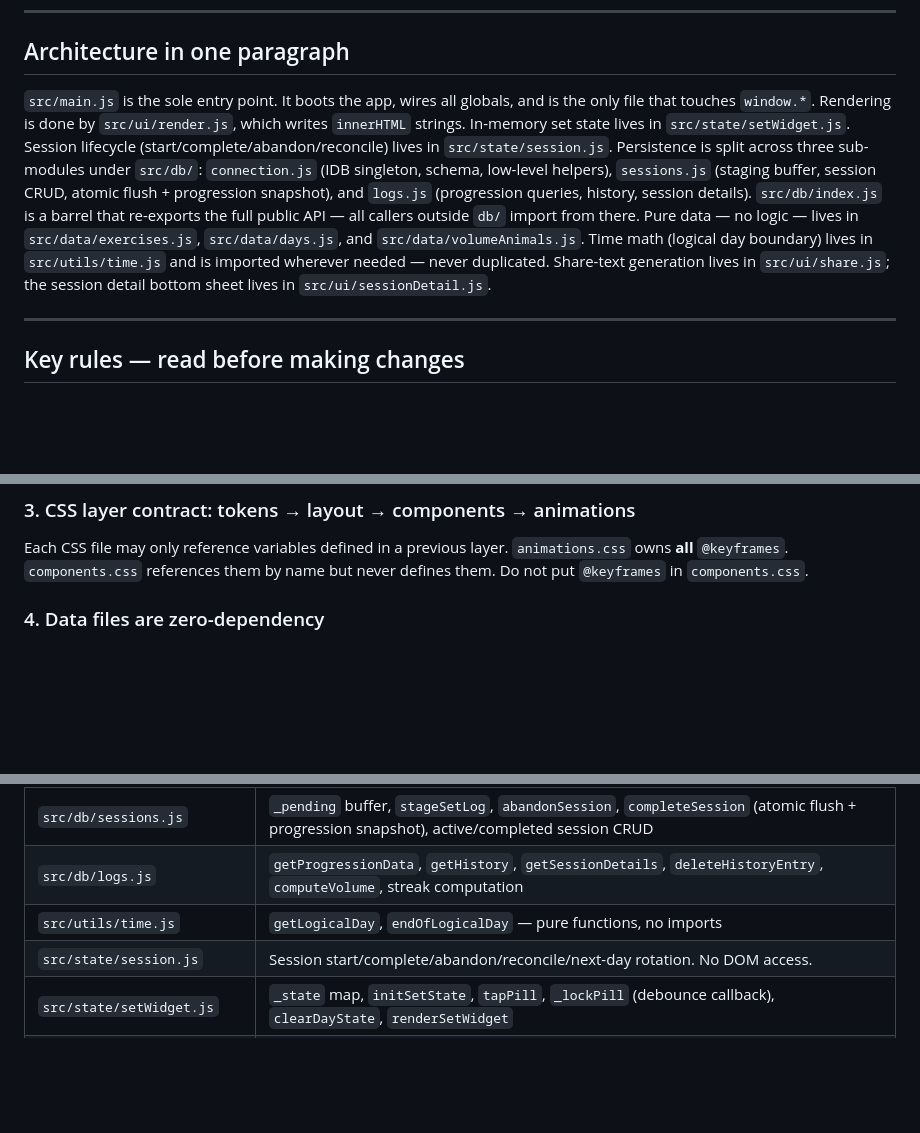
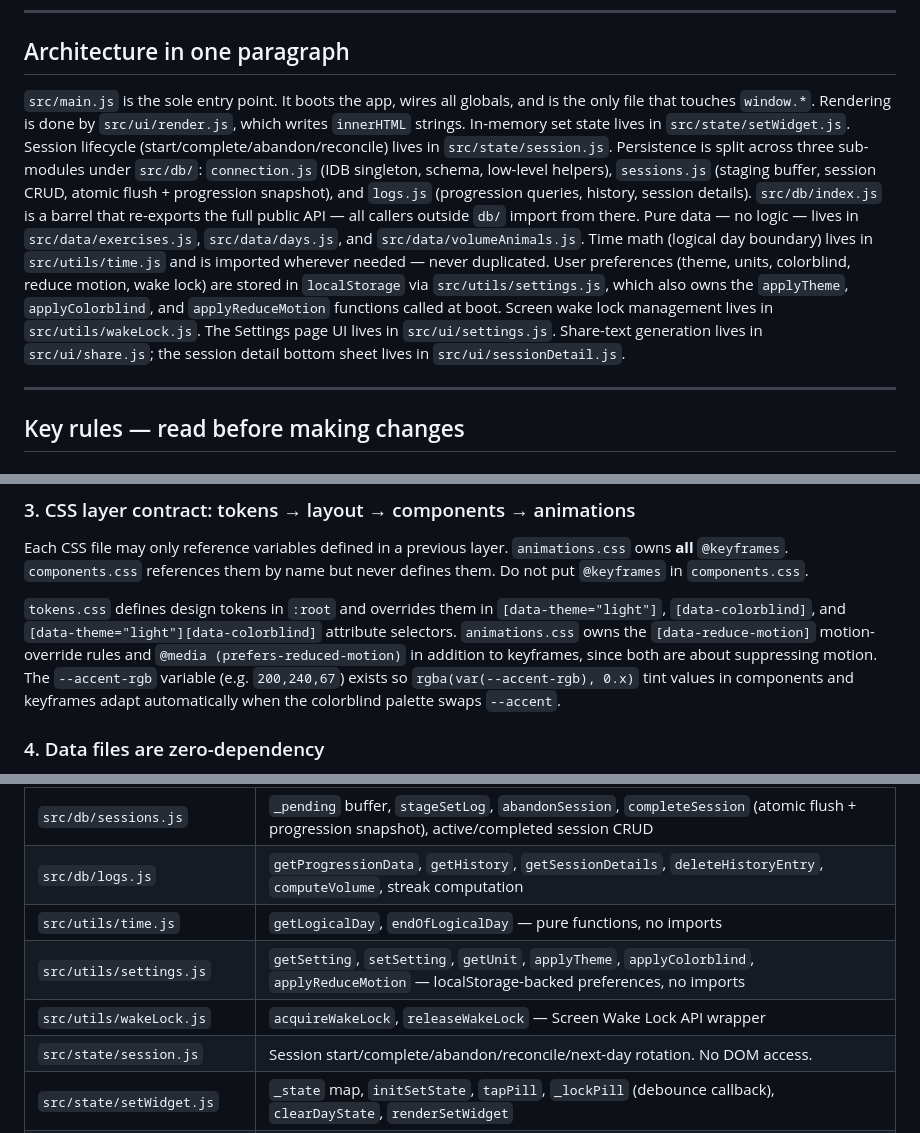
Before and after one commit to suryamp/Workout-Helper, a Markdown page: CLAUDE.md, 3 parts joined by grey strips. Drawn GitHub-style; blank space fills up the shorter version.

```diff
--- a/CLAUDE.md
+++ b/CLAUDE.md
@@ -35,7 +35,7 @@ Tests live in `tests/` mirroring the `src/` structure. Always run `npm run test:
 
 ## Architecture in one paragraph
 
-`src/main.js` is the sole entry point. It boots the app, wires all globals, and is the only file that touches `window.*`. Rendering is done by `src/ui/render.js`, which writes `innerHTML` strings. In-memory set state lives in `src/state/setWidget.js`. Session lifecycle (start/complete/abandon/reconcile) lives in `src/state/session.js`. Persistence is split across three sub-modules under `src/db/`: `connection.js` (IDB singleton, schema, low-level helpers), `sessions.js` (staging buffer, session CRUD, atomic flush + progression snapshot), and `logs.js` (progression queries, history, session details). `src/db/index.js` is a barrel that re-exports the full public API — all callers outside `db/` import from there. Pure data — no logic — lives in `src/data/exercises.js`, `src/data/days.js`, and `src/data/volumeAnimals.js`. Time math (logical day boundary) lives in `src/utils/time.js` and is imported wherever needed — never duplicated. Share-text generation lives in `src/ui/share.js`; the session detail bottom sheet lives in `src/ui/sessionDetail.js`.
+`src/main.js` is the sole entry point. It boots the app, wires all globals, and is the only file that touches `window.*`. Rendering is done by `src/ui/render.js`, which writes `innerHTML` strings. In-memory set state lives in `src/state/setWidget.js`. Session lifecycle (start/complete/abandon/reconcile) lives in `src/state/session.js`. Persistence is split across three sub-modules under `src/db/`: `connection.js` (IDB singleton, schema, low-level helpers), `sessions.js` (staging buffer, session CRUD, atomic flush + progression snapshot), and `logs.js` (progression queries, history, session details). `src/db/index.js` is a barrel that re-exports the full public API — all callers outside `db/` import from there. Pure data — no logic — lives in `src/data/exercises.js`, `src/data/days.js`, and `src/data/volumeAnimals.js`. Time math (logical day boundary) lives in `src/utils/time.js` and is imported wherever needed — never duplicated. User preferences (theme, units, colorblind, reduce motion, wake lock) are stored in `localStorage` via `src/utils/settings.js`, which also owns the `applyTheme`, `applyColorblind`, and `applyReduceMotion` functions called at boot. Screen wake lock management lives in `src/utils/wakeLock.js`. The Settings page UI lives in `src/ui/settings.js`. Share-text generation lives in `src/ui/share.js`; the session detail bottom sheet lives in `src/ui/sessionDetail.js`.
 
 ---
 
@@ -49,6 +49,8 @@ Inline `onclick="fnName(...)"` attributes in dynamically built HTML strings requ
 
 ### 3. CSS layer contract: tokens → layout → components → animations
 Each CSS file may only reference variables defined in a previous layer. `animations.css` owns **all** `@keyframes`. `components.css` references them by name but never defines them. Do not put `@keyframes` in `components.css`.
+
+`tokens.css` defines design tokens in `:root` and overrides them in `[data-theme="light"]`, `[data-colorblind]`, and `[data-theme="light"][data-colorblind]` attribute selectors. `animations.css` owns the `[data-reduce-motion]` motion-override rules and `@media (prefers-reduced-motion)` in addition to keyframes, since both are about suppressing motion. The `--accent-rgb` variable (e.g. `200,240,67`) exists so `rgba(var(--accent-rgb), 0.x)` tint values in components and keyframes adapt automatically when the colorblind palette swaps `--accent`.
 
 ### 4. Data files are zero-dependency
 `src/data/exercises.js` and `src/data/days.js` import nothing. Keep them that way — they must remain unit-testable and swappable without touching any other module.
@@ -77,6 +79,8 @@ Each CSS file may only reference variables defined in a previous layer. `animati
 | `src/db/sessions.js` | `_pending` buffer, `stageSetLog`, `abandonSession`, `completeSession` (atomic flush + progression snapshot), active/completed session CRUD |
 | `src/db/logs.js` | `getProgressionData`, `getHistory`, `getSessionDetails`, `deleteHistoryEntry`, `computeVolume`, streak computation |
 | `src/utils/time.js` | `getLogicalDay`, `endOfLogicalDay` — pure functions, no imports |
+| `src/utils/settings.js` | `getSetting`, `setSetting`, `getUnit`, `applyTheme`, `applyColorblind`, `applyReduceMotion` — localStorage-backed preferences, no imports |
+| `src/utils/wakeLock.js` | `acquireWakeLock`, `releaseWakeLock` — Screen Wake Lock API wrapper |
 | `src/state/session.js` | Session start/complete/abandon/reconcile/next-day rotation. No DOM access. |
 | `src/state/setWidget.js` | `_state` map, `initSetState`, `tapPill`, `_lockPill` (debounce callback), `clearDayState`, `renderSetWidget` |
 | `src/ui/render.js` | `renderDay`, `buildSlide`, `exCardInner`, `warmupSlide`, `timerHTML`, `minsRemaining` |
```
Also changed, not shown: other parts of CLAUDE.md (+1 -0 lines), ARCHITECTURE.md (+32 -9 lines).
